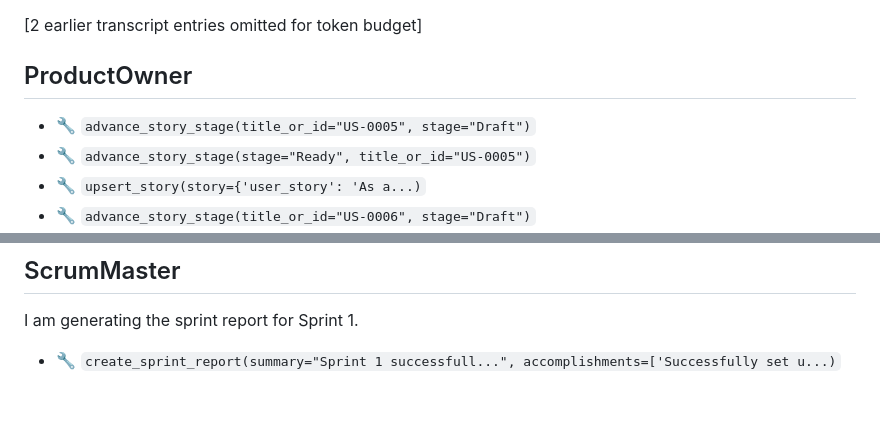
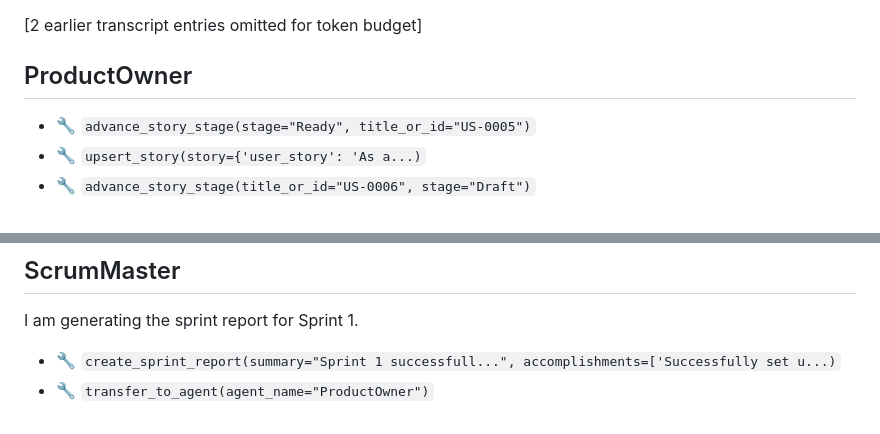
Before and after one commit to CI-Till-Krempel/horseless-carriage-eval-todo-app, a Markdown page: specs/reports/TRANSCRIPT-001.md, 2 parts joined by grey strips. GitHub-like rendering.

```diff
--- a/specs/reports/TRANSCRIPT-001.md
+++ b/specs/reports/TRANSCRIPT-001.md
@@ -7,7 +7,6 @@ _This file may only hold a rolling window of the most recent transcript entries
 [2 earlier transcript entries omitted for token budget]
 
 ## ProductOwner
-- 🔧 `advance_story_stage(title_or_id="US-0005", stage="Draft")`
 - 🔧 `advance_story_stage(stage="Ready", title_or_id="US-0005")`
 - 🔧 `upsert_story(story={'user_story': 'As a...)`
 - 🔧 `advance_story_stage(title_or_id="US-0006", stage="Draft")`
@@ -372,3 +371,4 @@ Transferring control to ScrumOrchestrator to start Sprint 2.
 
 I am generating the sprint report for Sprint 1.
 - 🔧 `create_sprint_report(summary="Sprint 1 successfull...", accomplishments=['Successfully set u...)`
+- 🔧 `transfer_to_agent(agent_name="ProductOwner")`
```
Also changed, not shown: specs/reports/TRANSCRIPT-LATEST.md (+1 -1 lines).
